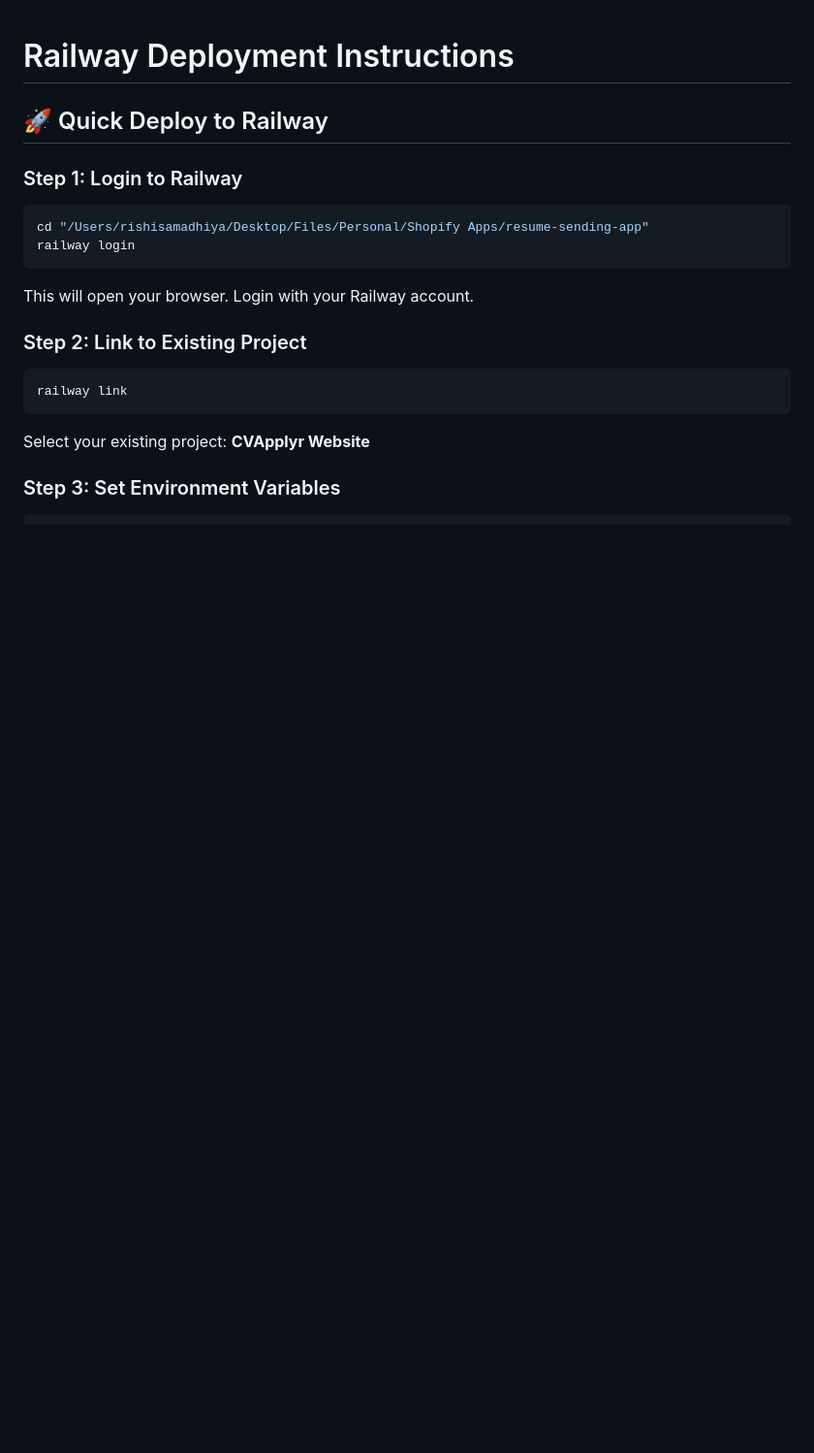
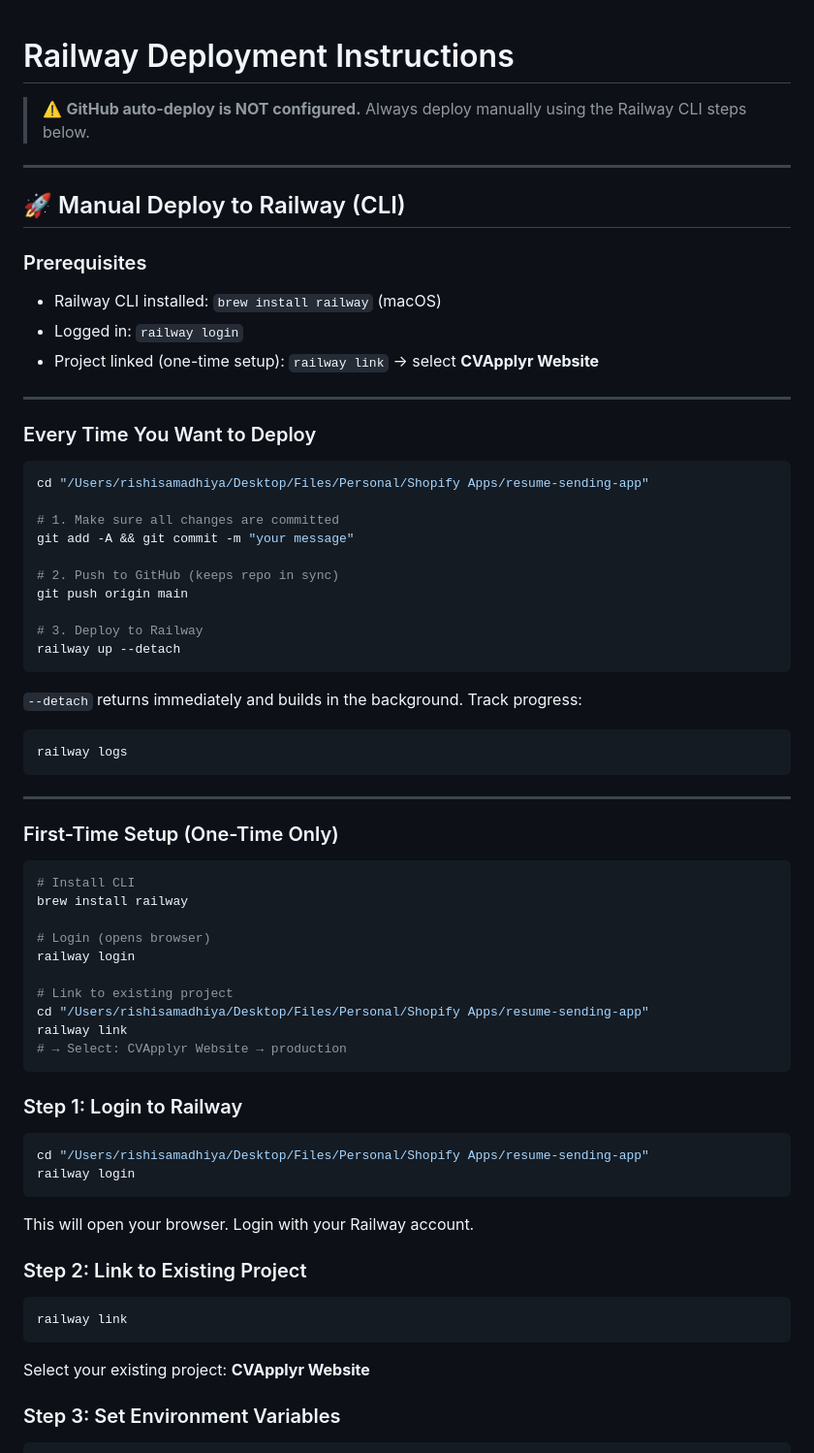
Before and after one commit to mobilecasez/resume-sending-app, a Markdown page: RAILWAY_DEPLOYMENT.md, the part around one of its changes. Shown at 97% size. Drawn GitHub-style; blank space fills up the shorter version.

````diff
--- a/RAILWAY_DEPLOYMENT.md
+++ b/RAILWAY_DEPLOYMENT.md
@@ -1,6 +1,54 @@
 # Railway Deployment Instructions
 
-## 🚀 Quick Deploy to Railway
+> ⚠️ **GitHub auto-deploy is NOT configured.** Always deploy manually using the Railway CLI steps below.
+
+---
+
+## 🚀 Manual Deploy to Railway (CLI)
+
+### Prerequisites
+- Railway CLI installed: `brew install railway` (macOS)
+- Logged in: `railway login`
+- Project linked (one-time setup): `railway link` → select **CVApplyr Website**
+
+---
+
+### Every Time You Want to Deploy
+
+```bash
+cd "/Users/rishisamadhiya/Desktop/Files/Personal/Shopify Apps/resume-sending-app"
+
+# 1. Make sure all changes are committed
+git add -A && git commit -m "your message"
+
+# 2. Push to GitHub (keeps repo in sync)
+git push origin main
+
+# 3. Deploy to Railway
+railway up --detach
+```
+
+`--detach` returns immediately and builds in the background. Track progress:
+```bash
+railway logs
+```
+
+---
+
+### First-Time Setup (One-Time Only)
+
+```bash
+# Install CLI
+brew install railway
+
+# Login (opens browser)
+railway login
+
+# Link to existing project
+cd "/Users/rishisamadhiya/Desktop/Files/Personal/Shopify Apps/resume-sending-app"
+railway link
+# → Select: CVApplyr Website → production
+```
 
 ### Step 1: Login to Railway
 ```bash
````
Also changed, not shown: other parts of RAILWAY_DEPLOYMENT.md (+57 -15 lines), .github/prompts/deploy.prompt.md (added, +110 -0 lines).
